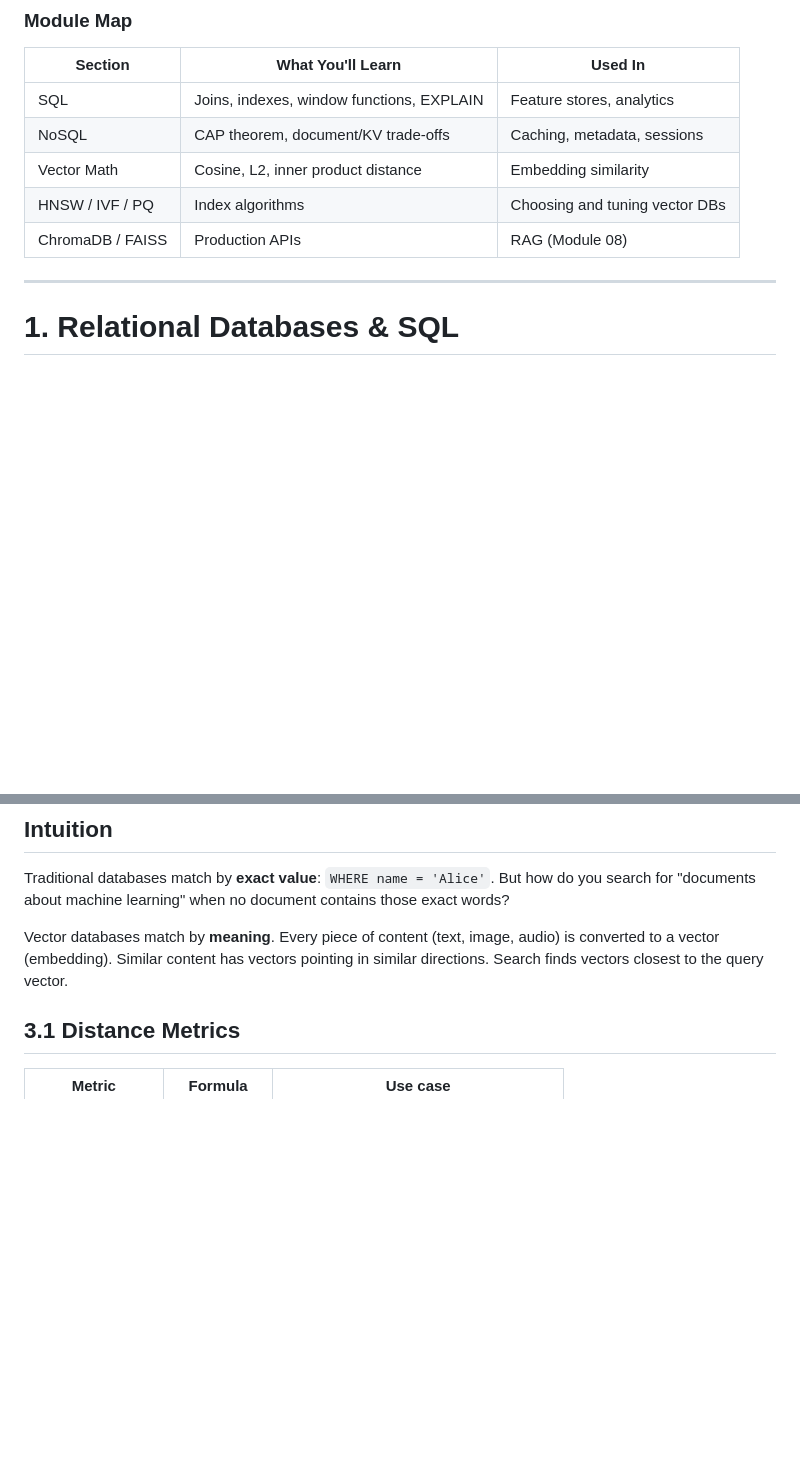
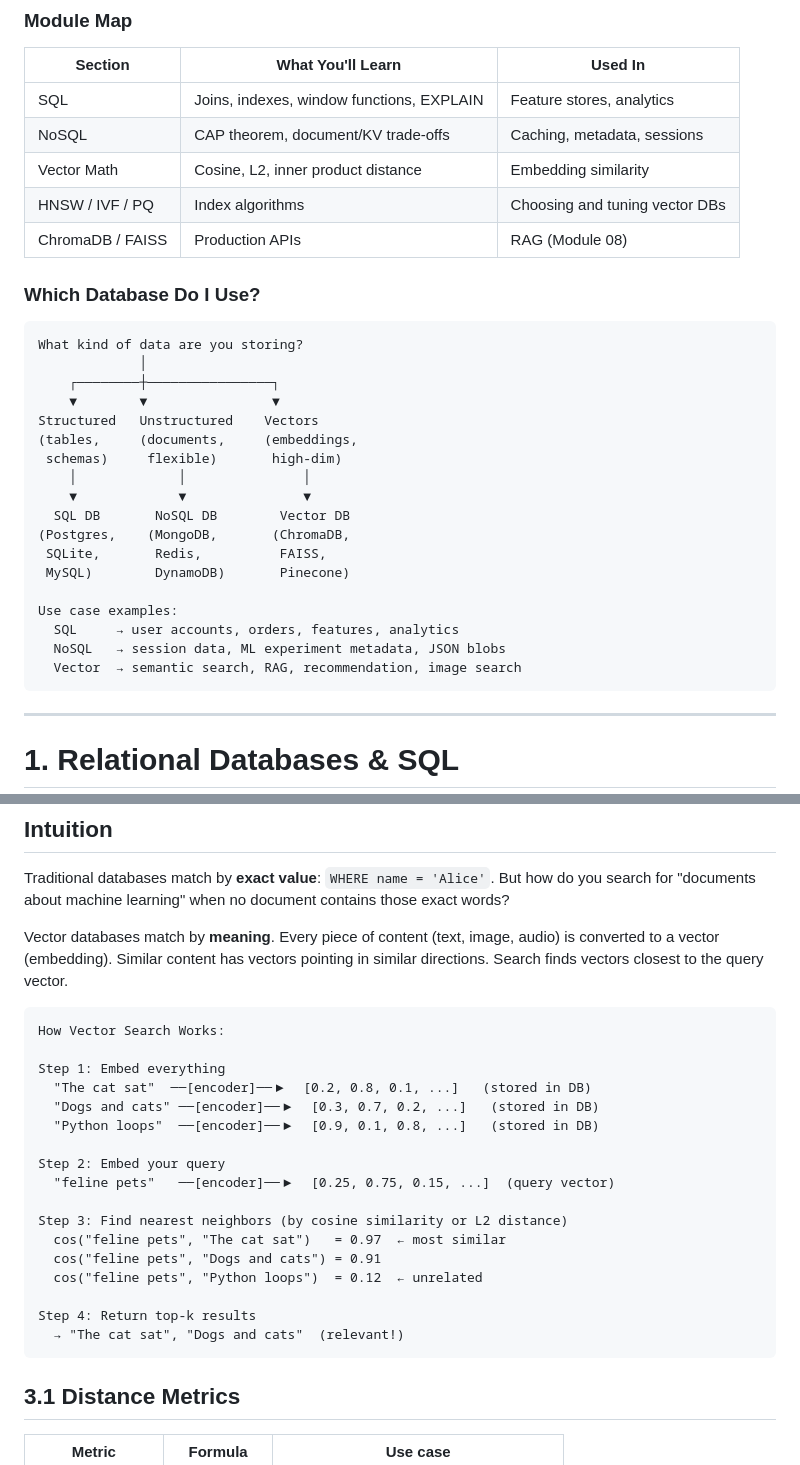
Before and after one commit to iamharshit188/guide, a Markdown page: docs/03-databases.md, 2 parts joined by grey strips. Drawn GitHub-style; blank space fills up the shorter version.

Commit message:
docs(03-databases): add database selection guide, vector search flow, HNSW diagram
- add which-database decision tree for SQL/NoSQL/VectorDB selection
- add step-by-step vector search flow diagram with similarity scores
- add HNSW multi-layer graph structure diagram showing log(N) traversal

````diff
--- a/docs/03-databases.md
+++ b/docs/03-databases.md
@@ -38,6 +38,29 @@ Understanding index internals (B+ tree, HNSW, IVF) separates engineers who can t
 | Vector Math | Cosine, L2, inner product distance | Embedding similarity |
 | HNSW / IVF / PQ | Index algorithms | Choosing and tuning vector DBs |
 | ChromaDB / FAISS | Production APIs | RAG (Module 08) |
+
+### Which Database Do I Use?
+
+```
+What kind of data are you storing?
+             │
+    ┌────────┼────────────────┐
+    ▼        ▼                ▼
+Structured   Unstructured    Vectors
+(tables,     (documents,     (embeddings,
+ schemas)     flexible)       high-dim)
+    │             │               │
+    ▼             ▼               ▼
+  SQL DB       NoSQL DB        Vector DB
+(Postgres,    (MongoDB,       (ChromaDB,
+ SQLite,       Redis,          FAISS,
+ MySQL)        DynamoDB)       Pinecone)
+
+Use case examples:
+  SQL     → user accounts, orders, features, analytics
+  NoSQL   → session data, ML experiment metadata, JSON blobs
+  Vector  → semantic search, RAG, recommendation, image search
+```
 
 ---
 
@@ -464,6 +487,26 @@ Traditional databases match by **exact value**: `WHERE name = 'Alice'`. But how
 
 Vector databases match by **meaning**. Every piece of content (text, image, audio) is converted to a vector (embedding). Similar content has vectors pointing in similar directions. Search finds vectors closest to the query vector.
 
+```
+How Vector Search Works:
+
+Step 1: Embed everything
+  "The cat sat"  ──[encoder]──▶  [0.2, 0.8, 0.1, ...]   (stored in DB)
+  "Dogs and cats" ──[encoder]──▶  [0.3, 0.7, 0.2, ...]   (stored in DB)
+  "Python loops"  ──[encoder]──▶  [0.9, 0.1, 0.8, ...]   (stored in DB)
+
+Step 2: Embed your query
+  "feline pets"   ──[encoder]──▶  [0.25, 0.75, 0.15, ...]  (query vector)
+
+Step 3: Find nearest neighbors (by cosine similarity or L2 distance)
+  cos("feline pets", "The cat sat")   = 0.97  ← most similar
+  cos("feline pets", "Dogs and cats") = 0.91
+  cos("feline pets", "Python loops")  = 0.12  ← unrelated
+
+Step 4: Return top-k results
+  → "The cat sat", "Dogs and cats"  (relevant!)
+```
+
 ## 3.1 Distance Metrics
 
 | Metric | Formula | Use case |
````
Also changed, not shown: other parts of docs/03-databases.md (+19 -0 lines).
